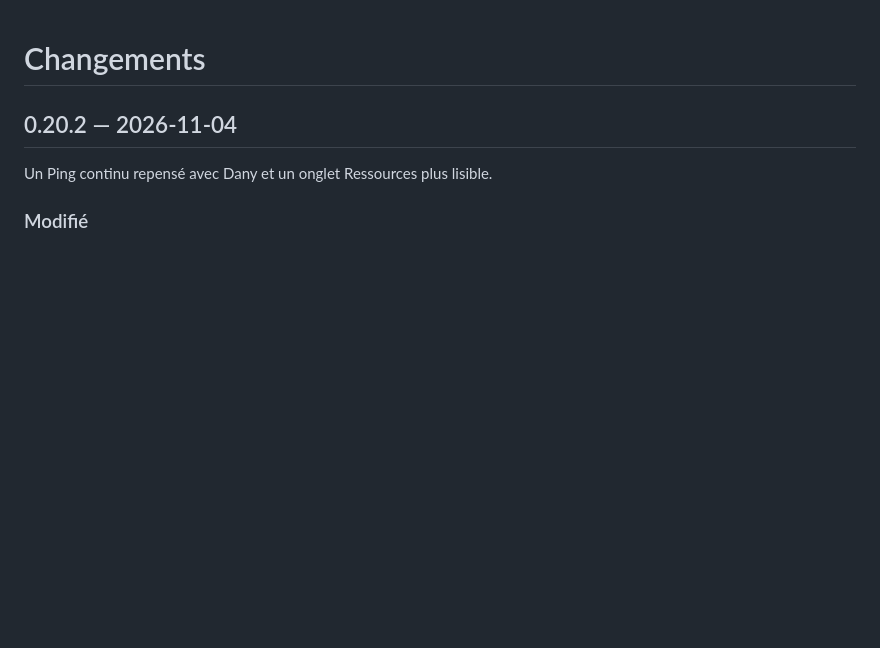
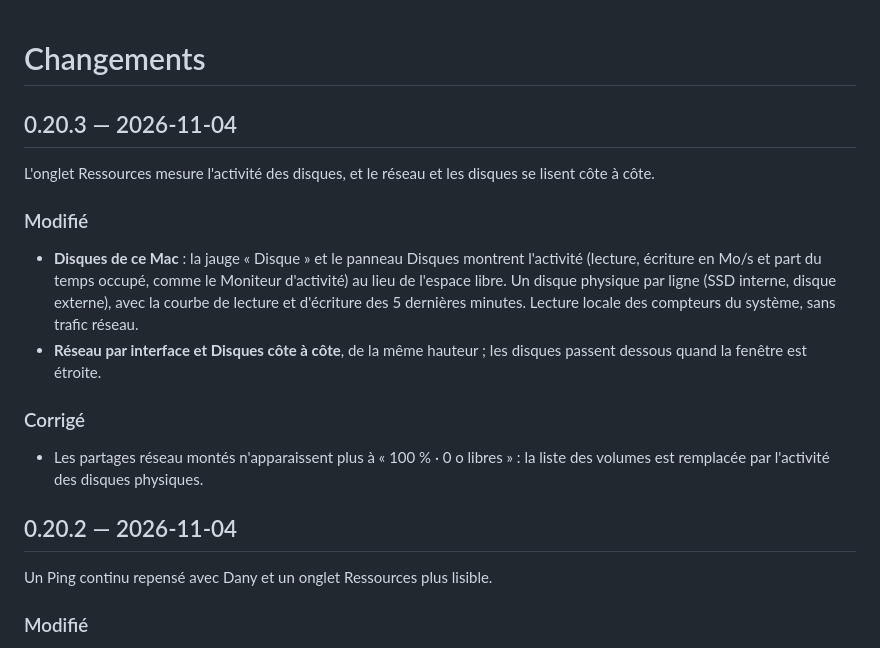
Before and after one commit to mdany75/NetScope, a Markdown page: CHANGELOG.md, the part around the change. Drawn GitHub-style; blank space fills up the shorter version.

Commit message:
Version 0.20.3
Ressources : activité des disques (lecture, écriture, occupation) au lieu de
l'espace libre ; réseau et disques côte à côte.

Co-Authored-By: Claude Opus 5.5 <noreply@anthropic.com>

```diff
--- a/CHANGELOG.md
+++ b/CHANGELOG.md
@@ -1,4 +1,20 @@
 # Changements
+
+## 0.20.3 — 2026-11-04
+
+L'onglet Ressources mesure l'activité des disques, et le réseau et les disques se lisent côte à côte.
+
+### Modifié
+- **Disques de ce Mac** : la jauge « Disque » et le panneau Disques montrent l'activité (lecture,
+  écriture en Mo/s et part du temps occupé, comme le Moniteur d'activité) au lieu de l'espace
+  libre. Un disque physique par ligne (SSD interne, disque externe), avec la courbe de lecture et
+  d'écriture des 5 dernières minutes. Lecture locale des compteurs du système, sans trafic réseau.
+- **Réseau par interface et Disques côte à côte**, de la même hauteur ; les disques passent
+  dessous quand la fenêtre est étroite.
+
+### Corrigé
+- Les partages réseau montés n'apparaissent plus à « 100 % · 0 o libres » : la liste des volumes
+  est remplacée par l'activité des disques physiques.
 
 ## 0.20.2 — 2026-11-04
 
```
Also changed, not shown: README.md (+1 -1 lines), docs/capture.png, 10 other files.
